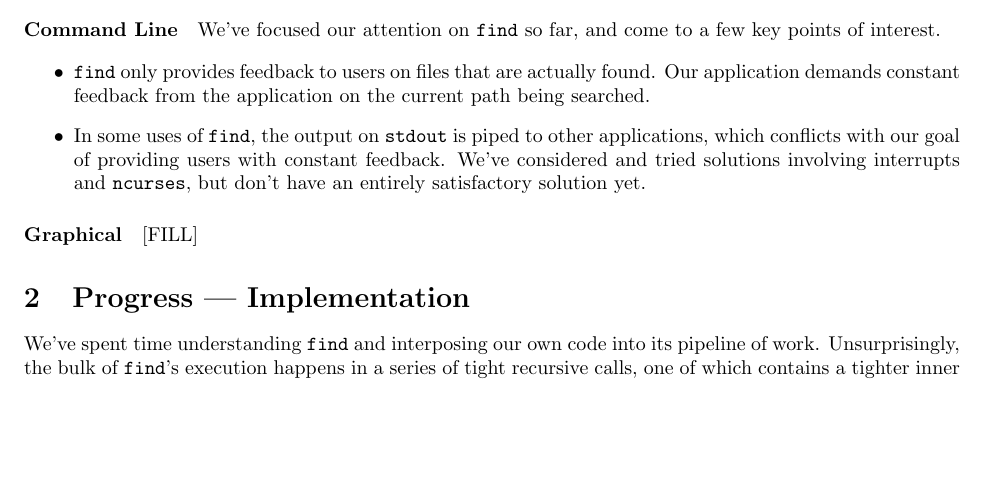
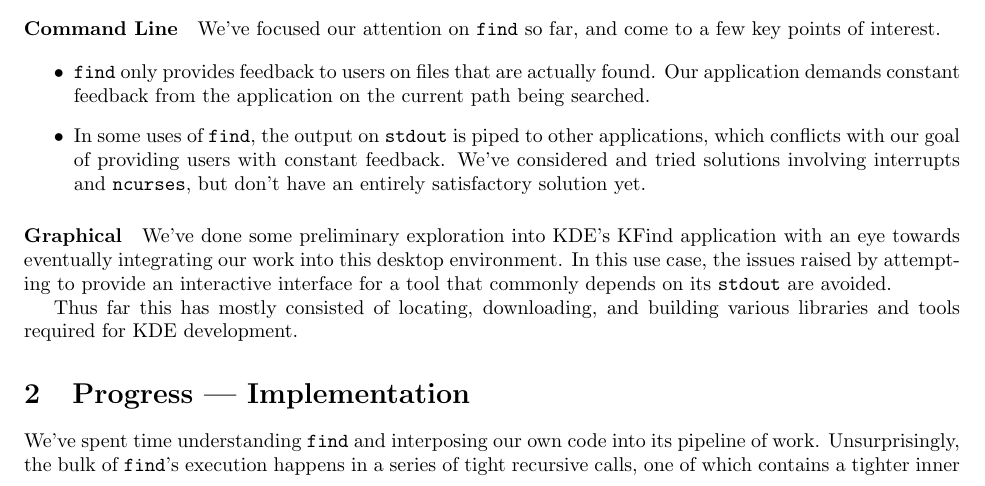
Before and after one commit to jpolitz/intercede, a LaTeX document (doc/progress/progress.tex): part of page 1 of 2, cut so that both start at the same text, the shorter picture padded with empty space. Compiled offline with pdfLaTeX.

Commit message:
Added GUI section

```diff
--- a/doc/progress/progress.tex
+++ b/doc/progress/progress.tex
@@ -64,7 +64,12 @@ key points of interest.
 
 \paragraph{Graphical}
 
-[FILL]
+We've done some preliminary exploration into KDE's KFind application
+with an eye towards eventually integrating our work into this desktop
+environment. In this use case, the issues raised by attempting to provide an interactive interface for a tool that commonly depends on its {\tt stdout} are avoided.
+
+Thus far this has mostly consisted of locating, downloading, and
+building various libraries and tools required for KDE development.
 
 \section{Progress --- Implementation}
 
```
